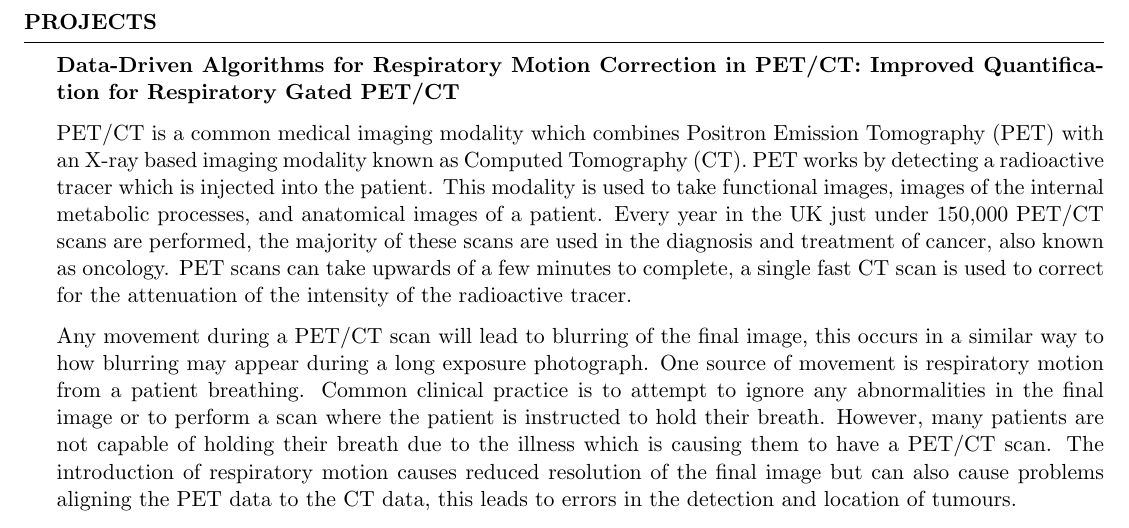
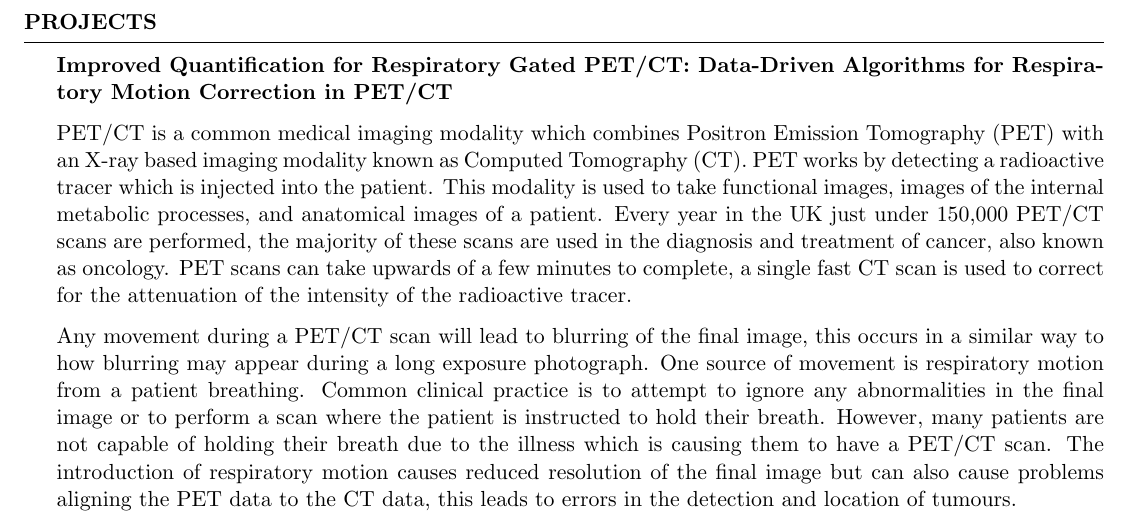
Before and after one commit to ALEXJAZZ008008/cv, a LaTeX CV (cv.tex): part of page 2 of 4, cut so that both start at the same text. Compiled offline with pdfLaTeX.

Commit message:
Updates from ShareLaTeX

```diff
--- a/cv.tex
+++ b/cv.tex
@@ -74,7 +74,7 @@
 
 \begin{rSection}{Projects}
 
-{\bf Data-Driven Algorithms for Respiratory Motion Correction in PET/CT: Improved Quantification for Respiratory Gated PET/CT} \hfill {\em}
+{\bf Improved Quantification for Respiratory Gated PET/CT: Data-Driven Algorithms for Respiratory Motion Correction in PET/CT} \hfill {\em}
 
 \item PET/CT is a common medical imaging modality which combines Positron Emission Tomography (PET) with an X-ray based imaging modality known as Computed Tomography (CT). PET works by detecting a radioactive tracer which is injected into the patient. This modality is used to take functional images, images of the internal metabolic processes, and anatomical images of a patient. Every year in the UK just under 150,000 PET/CT scans are performed, the majority of these scans are used in the diagnosis and treatment of cancer, also known as oncology. PET scans can take upwards of a few minutes to complete, a single fast CT scan is used to correct for the attenuation of the intensity of the radioactive tracer.
 
```
